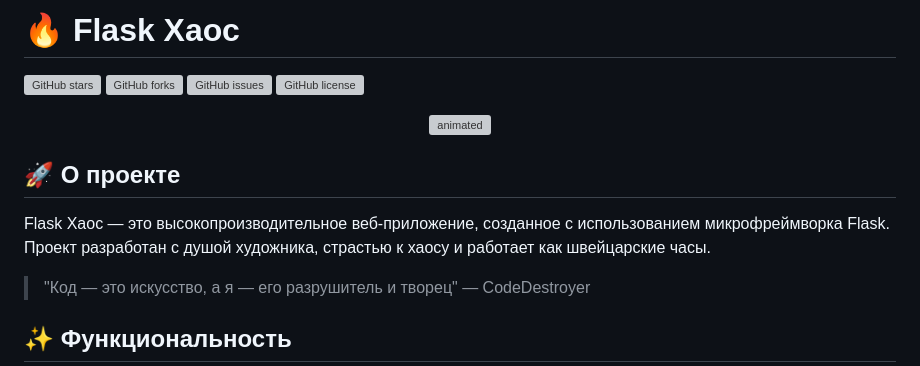
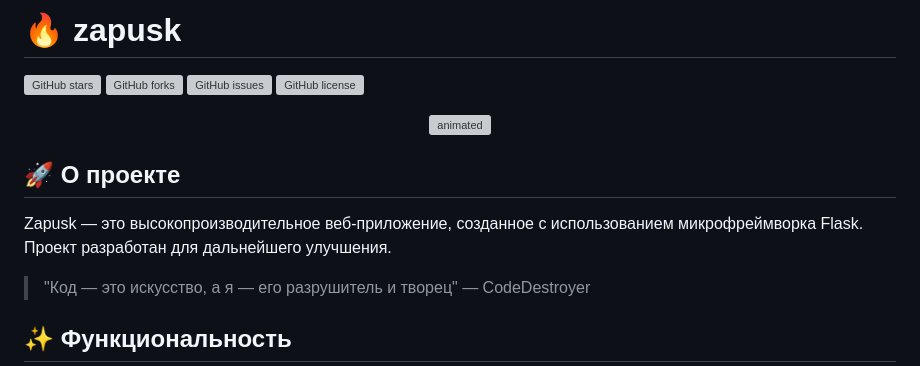
Before and after one commit to vadimx-stack/Zapusk-freelance, a Markdown page: README.md, the part around the change. Drawn GitHub-style; grey boxes are pictures that could not be loaded.

```diff
--- a/README.md
+++ b/README.md
@@ -1,4 +1,4 @@
-# 🔥 Flask Хаос
+# 🔥 zapusk
 
 ![GitHub stars](https://img.shields.io/github/stars/vadimx-stack/flask-project?style=for-the-badge)
 ![GitHub forks](https://img.shields.io/github/forks/vadimx-stack/flask-project?style=for-the-badge)
@@ -11,7 +11,7 @@
 
 ## 🚀 О проекте
 
-Flask Хаос — это высокопроизводительное веб-приложение, созданное с использованием микрофреймворка Flask. Проект разработан с душой художника, страстью к хаосу и работает как швейцарские часы.
+Zapusk — это высокопроизводительное веб-приложение, созданное с использованием микрофреймворка Flask. Проект разработан для дальнейшего улучшения.
 
 > "Код — это искусство, а я — его разрушитель и творец" — CodeDestroyer
 
```
